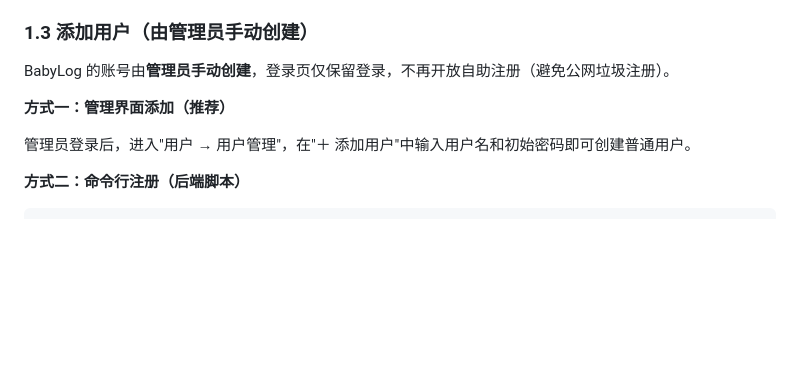
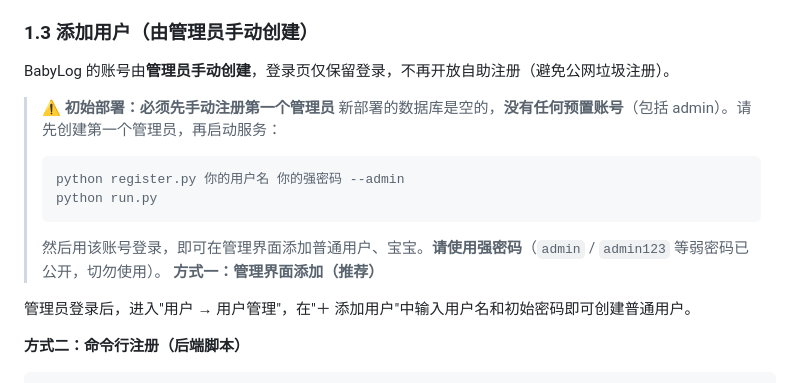
Before and after one commit to Moonlight3399/babylog, a Markdown page: README.md, the part around the change. Rendered like a GitHub page; blank space fills up the shorter version.

Commit message:
文档明确初始部署需手动注册第一个管理员（README 1.3 与部署清单第1步）

````diff
--- a/README.md
+++ b/README.md
@@ -34,7 +34,13 @@ python run.py
 ### 1.3 添加用户（由管理员手动创建）
 
 BabyLog 的账号由**管理员手动创建**，登录页仅保留登录，不再开放自助注册（避免公网垃圾注册）。
-
+> ⚠️ **初始部署：必须先手动注册第一个管理员**
+> 新部署的数据库是空的，**没有任何预置账号**（包括 admin）。请先创建第一个管理员，再启动服务：
+> ```bash
+> python register.py 你的用户名 你的强密码 --admin
+> python run.py
+> ```
+> 然后用该账号登录，即可在管理界面添加普通用户、宝宝。**请使用强密码**（`admin` / `admin123` 等弱密码已公开，切勿使用）。
 **方式一：管理界面添加（推荐）**
 
 管理员登录后，进入"用户 → 用户管理"，在"＋ 添加用户"中输入用户名和初始密码即可创建普通用户。
````
Also changed, not shown: 部署公网加固清单.md (+8 -3 lines).
